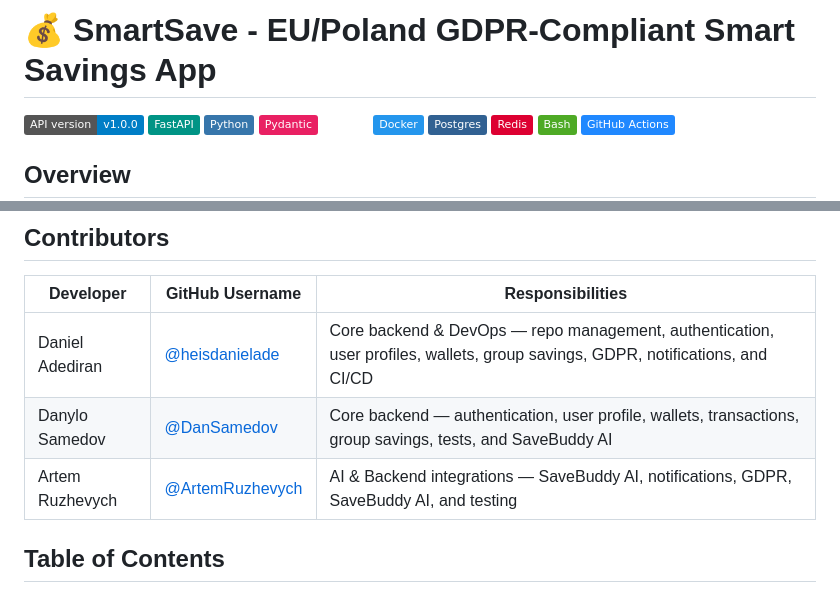
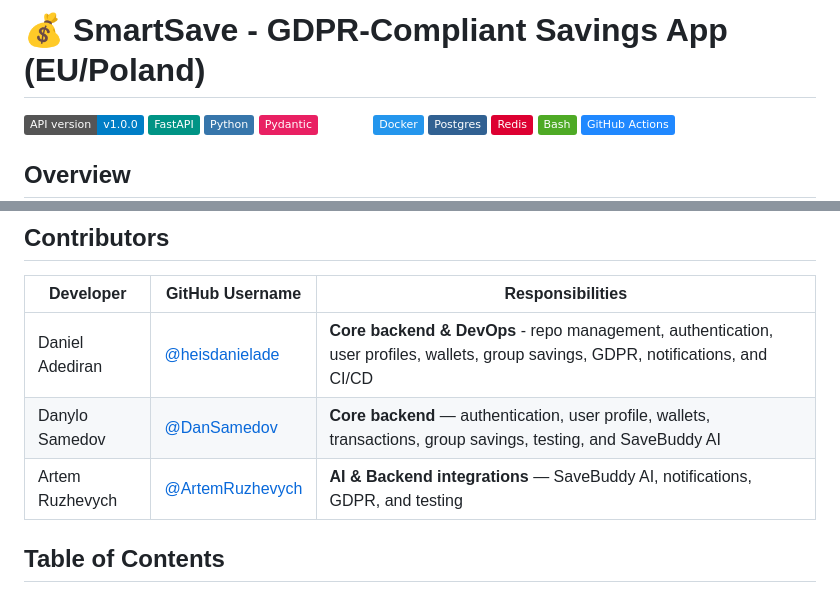
Before and after one commit to DanSamedov/api-smart-savings, a Markdown page: README.md, 2 parts joined by grey strips. GitHub-like rendering; badges without logos.

```diff
--- a/README.md
+++ b/README.md
@@ -1,4 +1,4 @@
-# 💰 SmartSave - EU/Poland GDPR-Compliant Smart Savings App
+# 💰 SmartSave - GDPR-Compliant Savings App (EU/Poland)
 
 ![API Version](https://img.shields.io/badge/API%20version-v1.0.0-blue.svg)
 [![FastAPI](https://img.shields.io/badge/FastAPI-009485.svg?logo=fastapi&logoColor=white)](#)
@@ -19,9 +19,9 @@ It combines traditional savings with AI-powered financial insights via the **Sav
 
 | Developer | GitHub Username | Responsibilities |
 |------------|-----------------|------------------|
-| Daniel Adediran | [@heisdanielade](https://github.com/heisdanielade) | Core backend & DevOps — repo management, authentication, user profiles, wallets, group savings, GDPR, notifications, and CI/CD |
-| Danylo Samedov | [@DanSamedov](https://github.com/DanSamedov) | Core backend — authentication, user profile, wallets, transactions, group savings, tests, and SaveBuddy AI |
-| Artem Ruzhevych | [@ArtemRuzhevych](https://github.com/ArtemRuzhevych) | AI & Backend integrations — SaveBuddy AI, notifications, GDPR, SaveBuddy AI, and testing |
+| Daniel Adediran | [@heisdanielade](https://github.com/heisdanielade) | **Core backend & DevOps** - repo management, authentication, user profiles, wallets, group savings, GDPR, notifications, and CI/CD |
+| Danylo Samedov | [@DanSamedov](https://github.com/DanSamedov) | **Core backend** — authentication, user profile, wallets, transactions, group savings, testing, and SaveBuddy AI |
+| Artem Ruzhevych | [@ArtemRuzhevych](https://github.com/ArtemRuzhevych) | **AI & Backend integrations** — SaveBuddy AI, notifications, GDPR, and testing |
 
 ## Table of Contents
 
```
